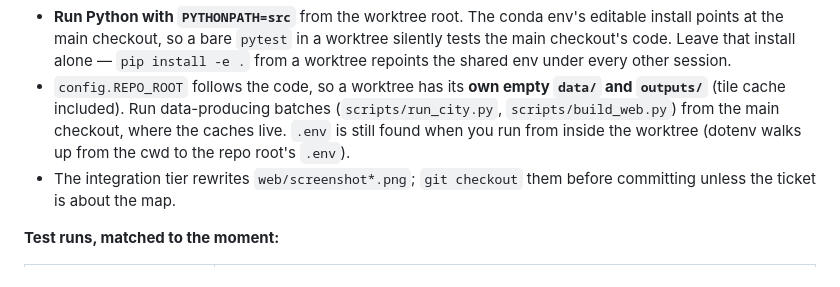
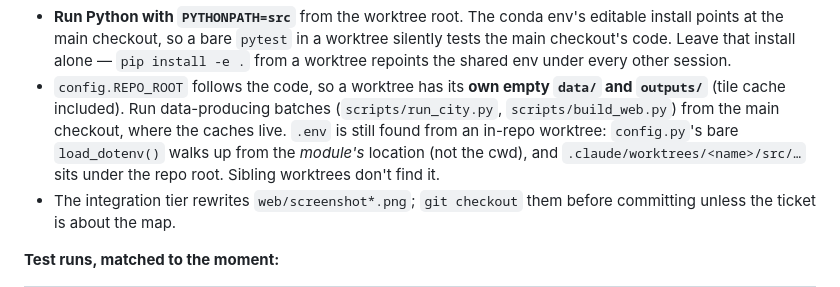
Before and after one commit to Dhruv-Kapri/Rooftop-Solar-Potential, a Markdown page: CLAUDE.md, the part around the change. GitHub-like rendering.

Commit message:
docs(claude-md): correct the .env lookup note for worktrees (dotenv walks up from the module, not cwd)

```diff
--- a/CLAUDE.md
+++ b/CLAUDE.md
@@ -201,8 +201,9 @@ Worktree gotchas:
   every other session.
 - `config.REPO_ROOT` follows the code, so a worktree has its **own empty `data/` and `outputs/`**
   (tile cache included). Run data-producing batches (`scripts/run_city.py`, `scripts/build_web.py`)
-  from the main checkout, where the caches live. `.env` is still found when you run from inside
-  the worktree (dotenv walks up from the cwd to the repo root's `.env`).
+  from the main checkout, where the caches live. `.env` is still found from an in-repo worktree:
+  `config.py`'s bare `load_dotenv()` walks up from the *module's* location (not the cwd), and
+  `.claude/worktrees/<name>/src/…` sits under the repo root. Sibling worktrees don't find it.
 - The integration tier rewrites `web/screenshot*.png`; `git checkout` them before committing unless
   the ticket is about the map.
 
```
